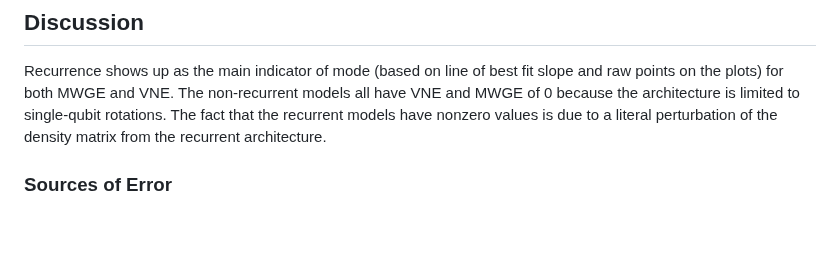
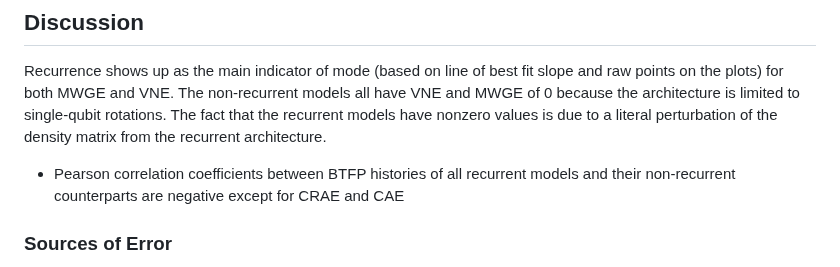
Before and after one commit to TimeDelta/q-vs-c_enc_dec_nonstationary, a Markdown page: README.md, the part around the change. Rendered like a GitHub page; blank space fills up the shorter version.

Commit message:
add interesting point to discussion for later analysis

```diff
--- a/README.md
+++ b/README.md
@@ -348,6 +348,7 @@ The `min_cluster_size` is set at 2 to minimize labeling points as noise.
 Recurrence shows up as the main indicator of mode (based on line of best fit slope and raw points on the plots) for both MWGE and VNE.
 The non-recurrent models all have VNE and MWGE of 0 because the architecture is limited to single-qubit rotations.
 The fact that the recurrent models have nonzero values is due to a literal perturbation of the density matrix from the recurrent architecture.
+- Pearson correlation coefficients between BTFP histories of all recurrent models and their non-recurrent counterparts are negative except for CRAE and CAE
 ### Sources of Error
 - A logical error in the LZC calculation that allowed for overlap of phrases was found after data generation (see lzc_corrections.py from commit 1b51cf870c7df4a98eeb8bf26c07eb09cf77c24f) with the following statistics for their differences: mean=1.04; median=1; max=5; std dev=0.9429.
 The correct value was always higher due to this because allowing overlap means a phrase that has already be seen can be used.
```
